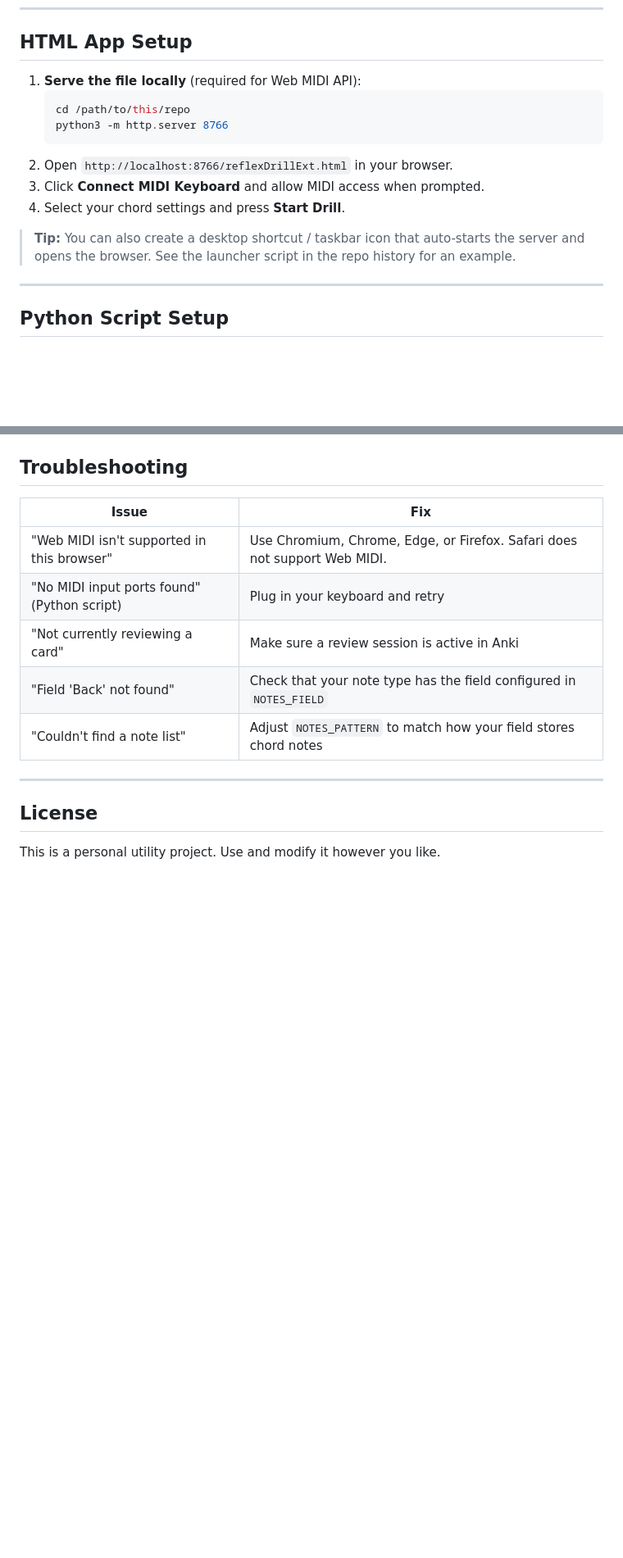
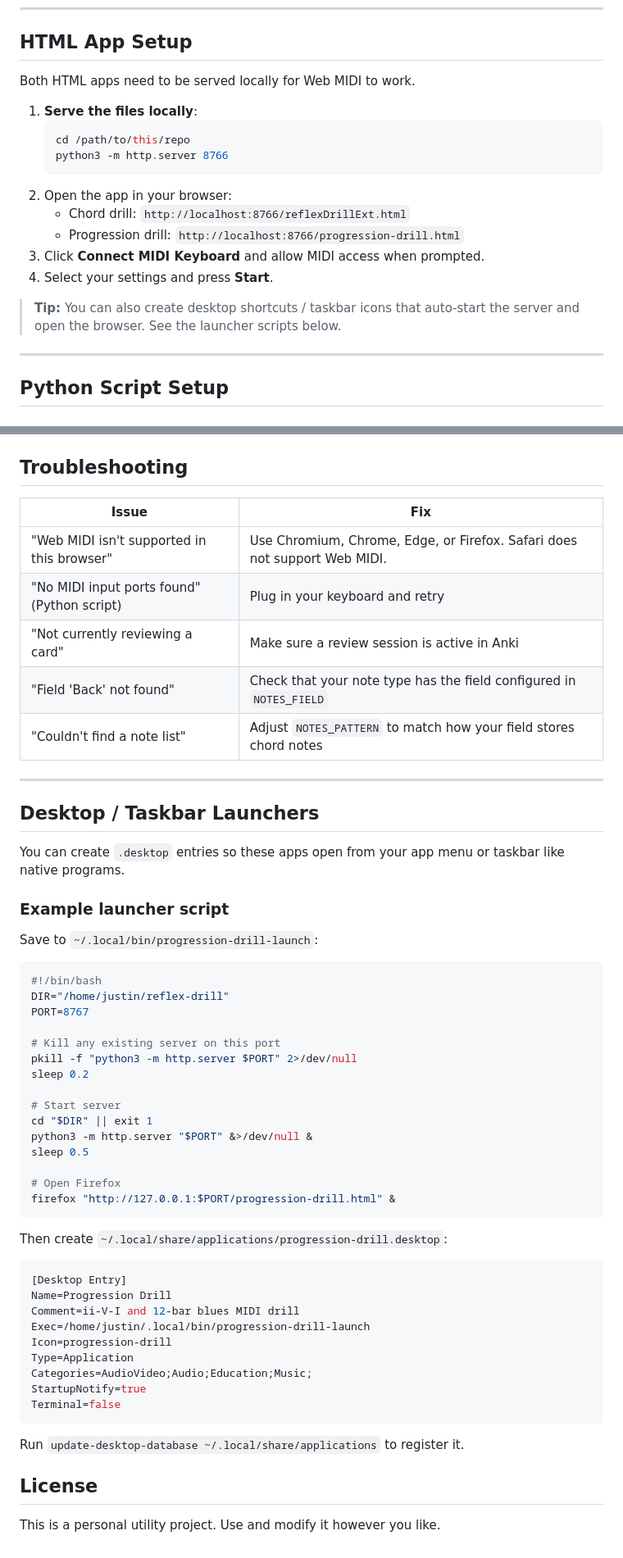
Before and after one commit to JustinJoshi/anki-midi-chord-trainer, a Markdown page: README.md, 2 parts joined by grey strips. Shown at 82% size. Rendered like a GitHub page; blank space fills up the shorter version.

Commit message:
Update README: add progression-drill docs and launcher example

````diff
--- a/README.md
+++ b/README.md
@@ -71,16 +98,20 @@ Best for **actual Anki review sessions** where you want the computer to check yo
 
 ## HTML App Setup
 
-1. **Serve the file locally** (required for Web MIDI API):
+Both HTML apps need to be served locally for Web MIDI to work.
+
+1. **Serve the files locally**:
    ```bash
    cd /path/to/this/repo
    python3 -m http.server 8766
    ```
-2. Open `http://localhost:8766/reflexDrillExt.html` in your browser.
+2. Open the app in your browser:
+   - Chord drill: `http://localhost:8766/reflexDrillExt.html`
+   - Progression drill: `http://localhost:8766/progression-drill.html`
 3. Click **Connect MIDI Keyboard** and allow MIDI access when prompted.
-4. Select your chord settings and press **Start Drill**.
+4. Select your settings and press **Start**.
 
-> **Tip:** You can also create a desktop shortcut / taskbar icon that auto-starts the server and opens the browser. See the launcher script in the repo history for an example.
+> **Tip:** You can also create desktop shortcuts / taskbar icons that auto-start the server and open the browser. See the launcher scripts below.
 
 ---
 
@@ -191,6 +222,48 @@ The script expects note names separated by commas or spaces. Supported syntax:
 
 ---
 
+## Desktop / Taskbar Launchers
+
+You can create `.desktop` entries so these apps open from your app menu or taskbar like native programs.
+
+### Example launcher script
+
+Save to `~/.local/bin/progression-drill-launch`:
+
+```bash
+#!/bin/bash
+DIR="/home/justin/reflex-drill"
+PORT=8767
+
+# Kill any existing server on this port
+pkill -f "python3 -m http.server $PORT" 2>/dev/null
+sleep 0.2
+
+# Start server
+cd "$DIR" || exit 1
+python3 -m http.server "$PORT" &>/dev/null &
+sleep 0.5
+
+# Open Firefox
+firefox "http://127.0.0.1:$PORT/progression-drill.html" &
+```
+
+Then create `~/.local/share/applications/progression-drill.desktop`:
+
+```ini
+[Desktop Entry]
+Name=Progression Drill
+Comment=ii-V-I and 12-bar blues MIDI drill
+Exec=/home/justin/.local/bin/progression-drill-launch
+Icon=progression-drill
+Type=Application
+Categories=AudioVideo;Audio;Education;Music;
+StartupNotify=true
+Terminal=false
+```
+
+Run `update-desktop-database ~/.local/share/applications` to register it.
+
 ## License
 
 This is a personal utility project. Use and modify it however you like.
````
Also changed, not shown: other parts of README.md (+29 -2 lines).
